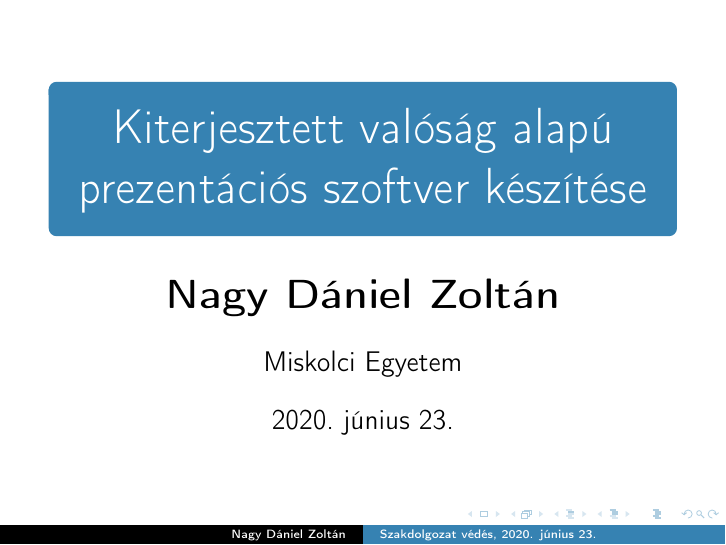
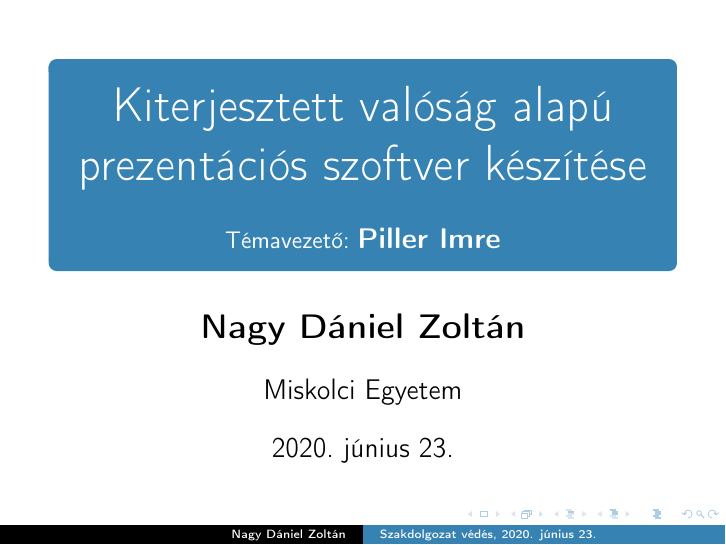
Before and after one commit to DanielNagy97/szakdolgozat, LaTeX slides (docs/presentation/Nagy_Daniel_prezentacio.tex): page 1 of 12. Compiled offline with pdfLaTeX.

Commit message:
final version of the presentation

```diff
--- a/docs/presentation/Nagy_Daniel_prezentacio.tex
+++ b/docs/presentation/Nagy_Daniel_prezentacio.tex
@@ -62,7 +62,8 @@
 \usepackage{tikz}
 
 \title[Szakdolgozat védés, 2020. június 23.]{\Huge Kiterjesztett valóság alapú prezentációs szoftver készítése}
-\author[Nagy Dániel Zoltán]{\textbf{\huge Nagy Dániel Zoltán}}
+\subtitle{\bigskip \large Témavezető: \textbf{\Large Piller Imre}}
+\author[Nagy Dániel Zoltán]{\textbf{\LARGE Nagy Dániel Zoltán}}
 \institute[]{\Large Miskolci Egyetem}
 \date{2020. június 23.}
 
```
